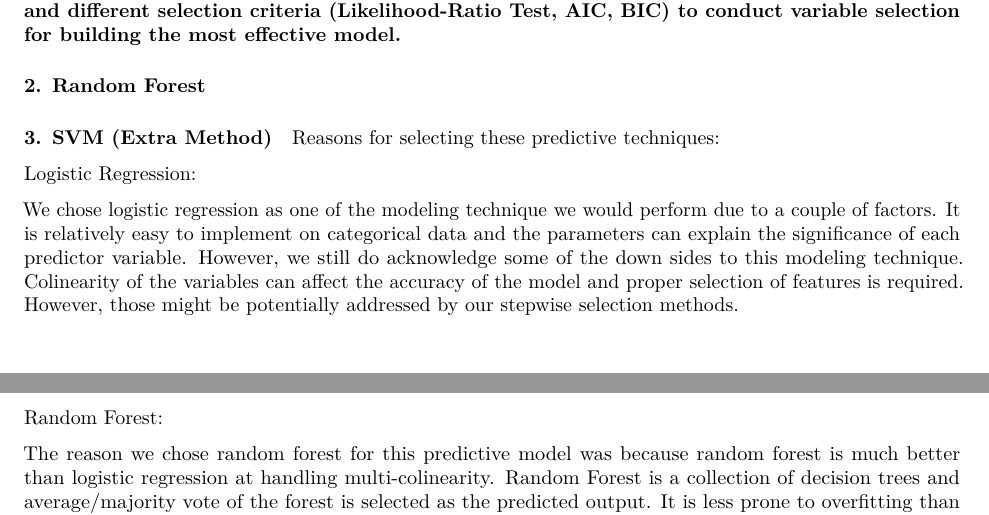
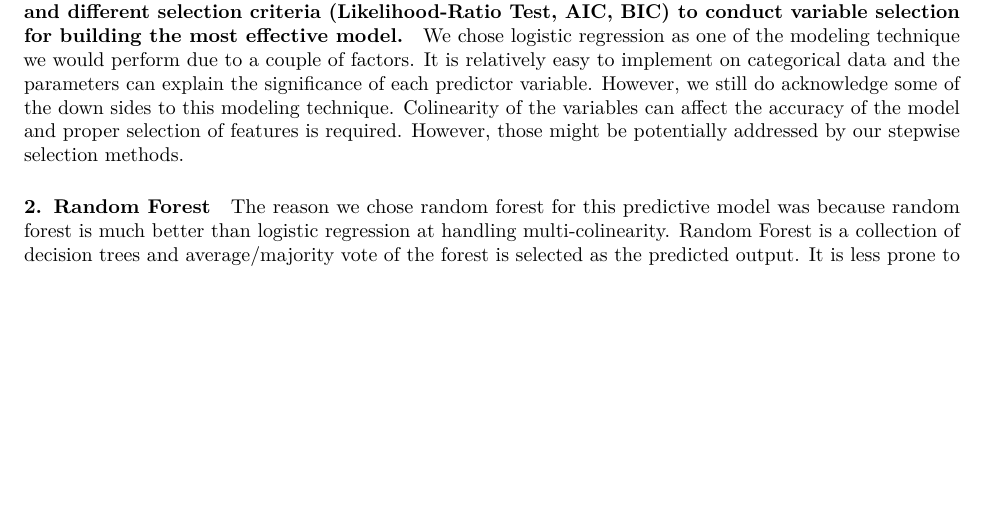
Before and after one commit to shaumikpathak/STA141_FinalProject, an R Markdown document (FINAL.Rmd): two parts of pages 6 and 7 of 18 before the commit and part of page 6 of 18 after it, the two joined at a grey line, cut so that both start at the same text, the shorter picture padded with empty space. Rendered offline with R 4.5, knitr and Pandoc, then LaTeX, with nearby package versions; some code elsewhere in the file could not run offline.

Commit message:
Update FINAL.Rmd

```diff
--- a/FINAL.Rmd
+++ b/FINAL.Rmd
@@ -470,3 +470,4 @@ To answer our question of interest, building a predictive categorical model, we
 
 #### 1. Logistic regression, particularly using different stepwise methods (backward, forward, both) and different selection criteria (Likelihood-Ratio Test, AIC, BIC) to conduct variable selection for building the most effective model.
 
+We chose logistic regression as one of the modeling technique we would perform due to a couple of factors. It is relatively easy to implement on categorical data and the parameters can explain the significance of each predictor variable. However, we still do acknowledge some of the down sides to this modeling technique. Colinearity of the variables can affect the accuracy of the model and proper selection of features is required. However, those might be potentially addressed by our stepwise selection methods.
@@ -477,7 +483,0 @@ To answer our question of interest, building a predictive categorical model, we
-Reasons for selecting these predictive techniques:
-
-Logistic Regression:
-
-We chose logistic regression as one of the modeling technique we would perform due to a couple of factors. It is relatively easy to implement on categorical data and the parameters can explain the significance of each predictor variable. However, we still do acknowledge some of the down sides to this modeling technique. Colinearity of the variables can affect the accuracy of the model and proper selection of features is required. However, those might be potentially addressed by our stepwise selection methods.
-
-Random Forest:
```
Also changed, not shown: FINAL.Rmd (15 more changed lines).
